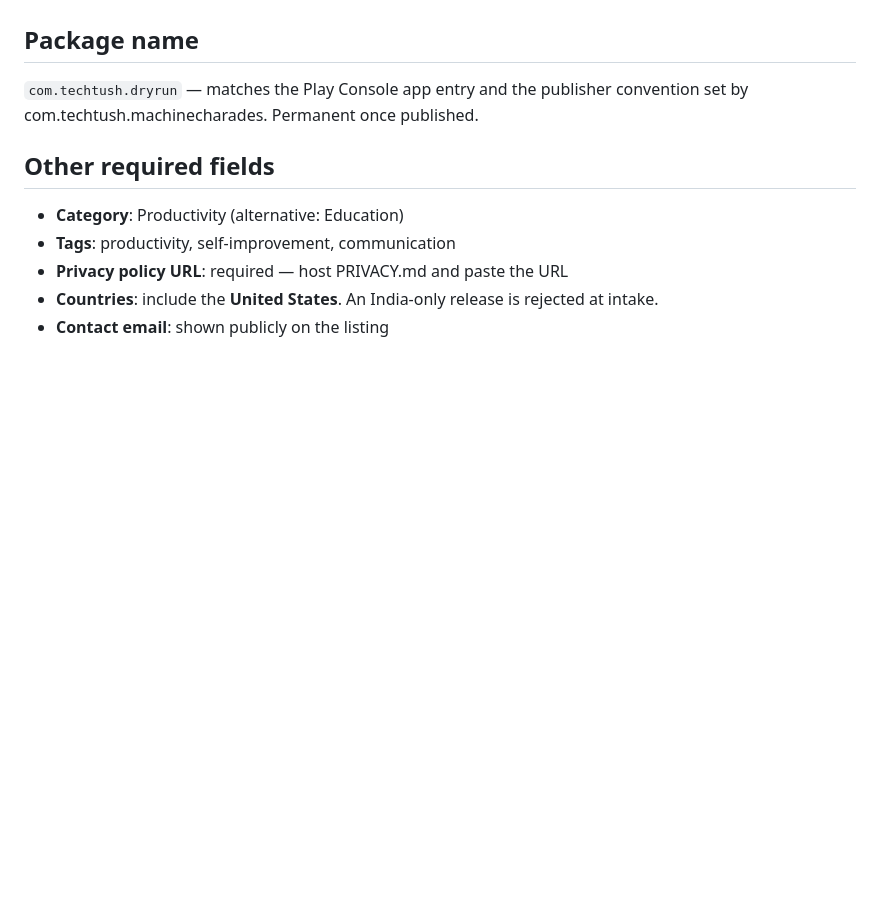
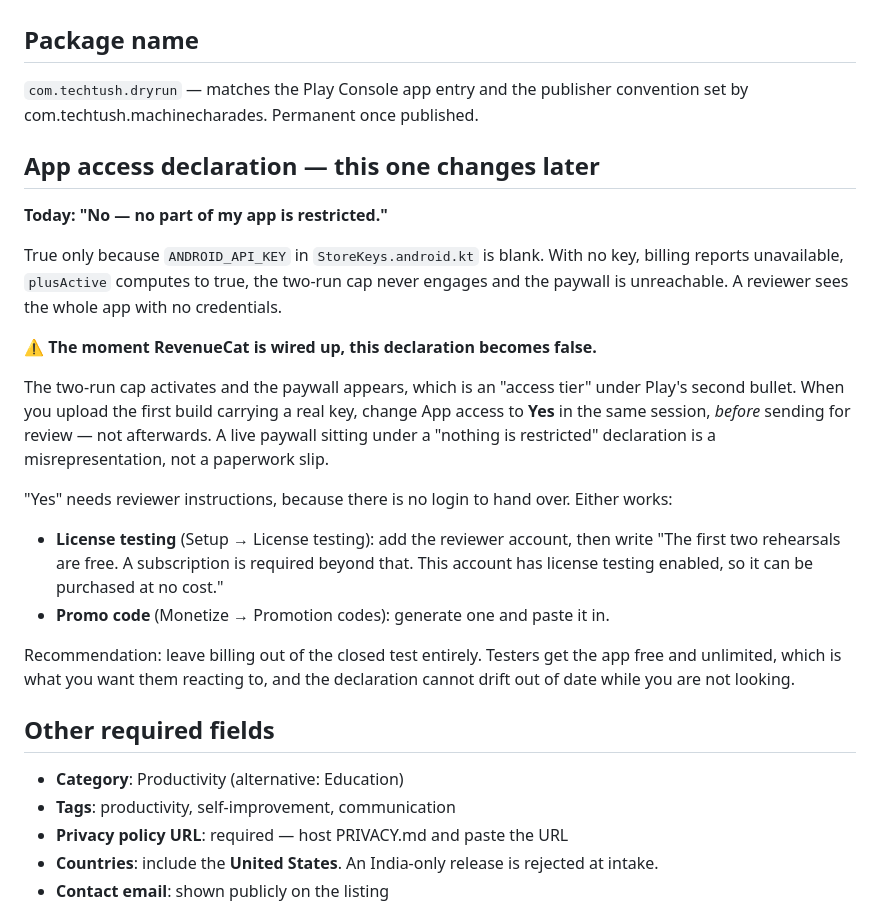
Before and after one commit to TusharTechs/dryrun, a Markdown page: STORE_LISTING.md, the part around the change. Drawn GitHub-style; blank space fills up the shorter version.

Commit message:
Write down when the App access answer stops being true
"No part of my app is restricted" is accurate only while the RevenueCat
key is blank, which is what makes the app free and unlimited today. The
moment billing is wired up the two-run cap engages, the paywall appears,
and the same declaration becomes a misrepresentation rather than an
out-of-date form.

That is a suspension reason, and it is exactly the kind of thing nobody
remembers weeks later, so it now sits in STORE_LISTING.md next to the
rest of the submission notes: what today's answer depends on, that it
must be flipped in the same session as the first build carrying a real
key, and the two ways to give reviewers access to a paywall in an app
that has no login.

Co-Authored-By: Claude Opus 5 <noreply@anthropic.com>

```diff
--- a/STORE_LISTING.md
+++ b/STORE_LISTING.md
@@ -121,6 +121,36 @@ yourself before submitting — do not take mine on trust.**
 `com.techtush.dryrun` — matches the Play Console app entry and the publisher
 convention set by com.techtush.machinecharades. Permanent once published.
 
+## App access declaration — this one changes later
+
+**Today: "No — no part of my app is restricted."**
+
+True only because `ANDROID_API_KEY` in `StoreKeys.android.kt` is blank. With no
+key, billing reports unavailable, `plusActive` computes to true, the two-run
+cap never engages and the paywall is unreachable. A reviewer sees the whole app
+with no credentials.
+
+**⚠️ The moment RevenueCat is wired up, this declaration becomes false.**
+
+The two-run cap activates and the paywall appears, which is an "access tier"
+under Play's second bullet. When you upload the first build carrying a real
+key, change App access to **Yes** in the same session, *before* sending for
+review — not afterwards. A live paywall sitting under a "nothing is restricted"
+declaration is a misrepresentation, not a paperwork slip.
+
+"Yes" needs reviewer instructions, because there is no login to hand over.
+Either works:
+
+- **License testing** (Setup → License testing): add the reviewer account, then
+  write "The first two rehearsals are free. A subscription is required beyond
+  that. This account has license testing enabled, so it can be purchased at no
+  cost."
+- **Promo code** (Monetize → Promotion codes): generate one and paste it in.
+
+Recommendation: leave billing out of the closed test entirely. Testers get the
+app free and unlimited, which is what you want them reacting to, and the
+declaration cannot drift out of date while you are not looking.
+
 ## Other required fields
 
 - **Category**: Productivity (alternative: Education)
```
